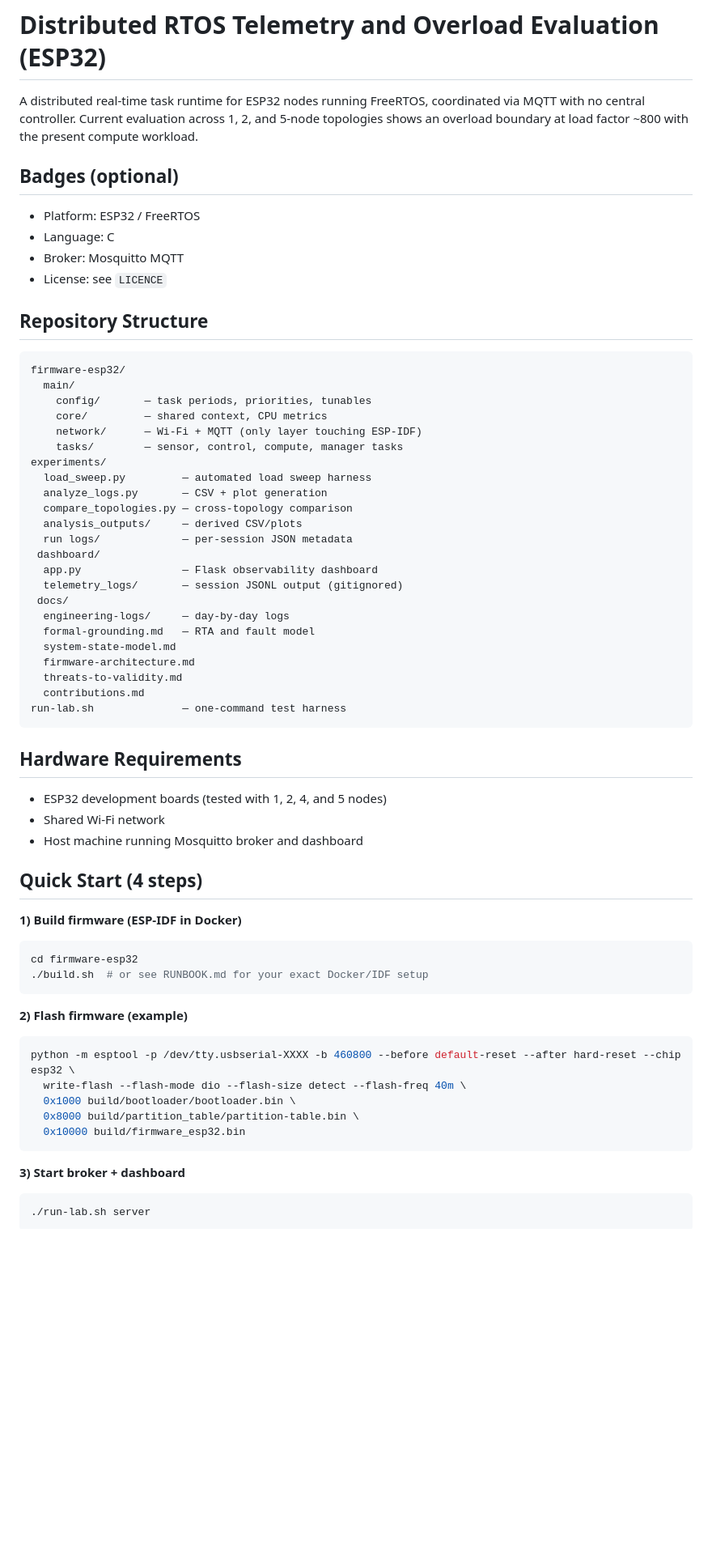
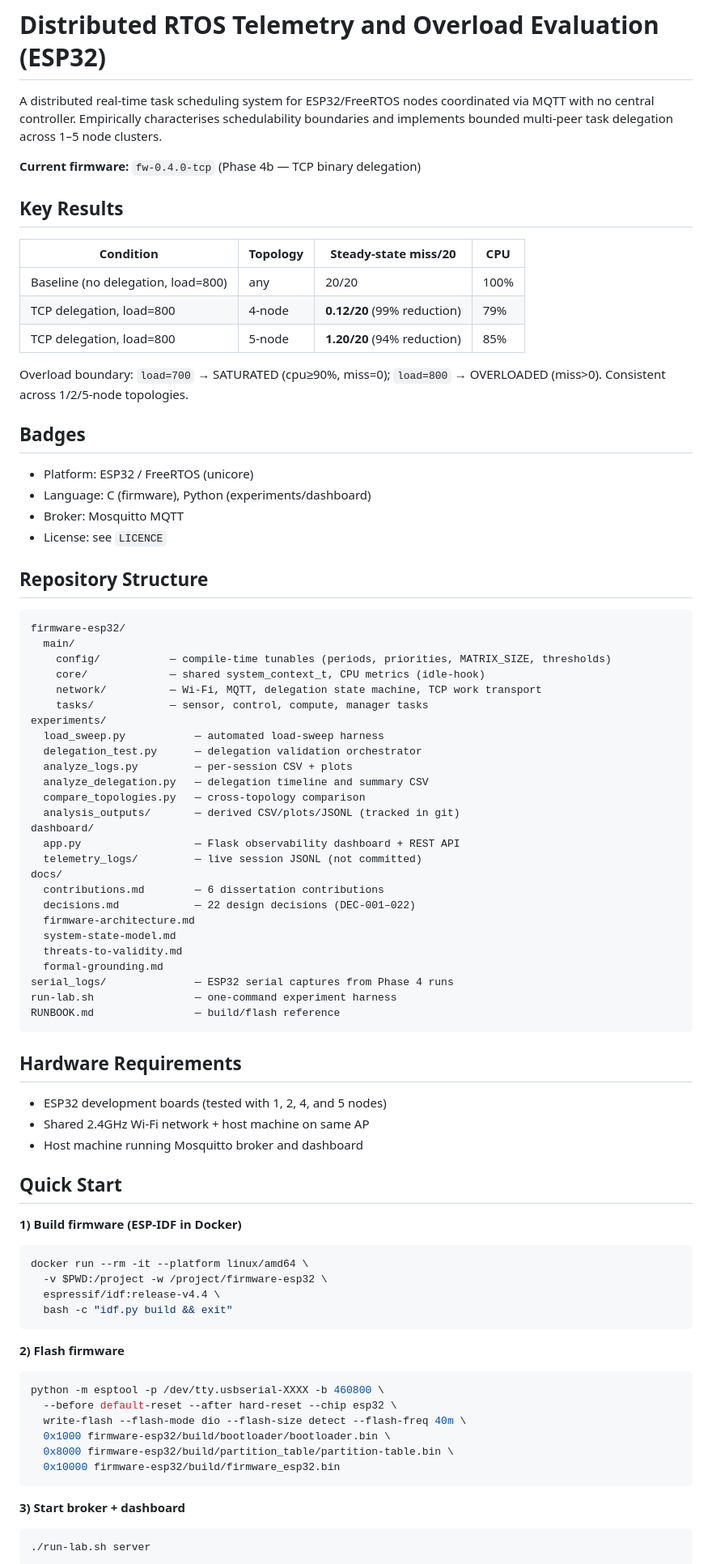
Before and after one commit to anaadimishra/distributed_rtos, a Markdown page: README.md, the part around one of its changes. Shown at 81% size. Drawn GitHub-style; blank space fills up the shorter version.

````diff
--- a/README.md
+++ b/README.md
@@ -1,60 +1,80 @@
 # Distributed RTOS Telemetry and Overload Evaluation (ESP32)
 
-A distributed real-time task runtime for ESP32 nodes running FreeRTOS, coordinated via MQTT with no central controller. Current evaluation across 1, 2, and 5-node topologies shows an overload boundary at load factor ~800 with the present compute workload.
+A distributed real-time task scheduling system for ESP32/FreeRTOS nodes coordinated via MQTT with no central controller. Empirically characterises schedulability boundaries and implements bounded multi-peer task delegation across 1–5 node clusters.
 
-## Badges (optional)
-- Platform: ESP32 / FreeRTOS
-- Language: C
+**Current firmware:** `fw-0.4.0-tcp` (Phase 4b — TCP binary delegation)
+
+## Key Results
+
+| Condition | Topology | Steady-state miss/20 | CPU |
+|---|---|---|---|
+| Baseline (no delegation, load=800) | any | 20/20 | 100% |
+| TCP delegation, load=800 | 4-node | **0.12/20** (99% reduction) | 79% |
+| TCP delegation, load=800 | 5-node | **1.20/20** (94% reduction) | 85% |
+
+Overload boundary: `load=700` → SATURATED (cpu≥90%, miss=0); `load=800` → OVERLOADED (miss>0). Consistent across 1/2/5-node topologies.
+
+## Badges
+- Platform: ESP32 / FreeRTOS (unicore)
+- Language: C (firmware), Python (experiments/dashboard)
 - Broker: Mosquitto MQTT
 - License: see `LICENCE`
 
 ## Repository Structure
+
 ```
 firmware-esp32/
   main/
-    config/       — task periods, priorities, tunables
-    core/         — shared context, CPU metrics
-    network/      — Wi-Fi + MQTT (only layer touching ESP-IDF)
-    tasks/        — sensor, control, compute, manager tasks
+    config/           — compile-time tunables (periods, priorities, MATRIX_SIZE, thresholds)
+    core/             — shared system_context_t, CPU metrics (idle-hook)
+    network/          — Wi-Fi, MQTT, delegation state machine, TCP work transport
+    tasks/            — sensor, control, compute, manager tasks
 experiments/
-  load_sweep.py         — automated load sweep harness
-  analyze_logs.py       — CSV + plot generation
-  compare_topologies.py — cross-topology comparison
-  analysis_outputs/     — derived CSV/plots
-  run logs/             — per-session JSON metadata
- dashboard/
-  app.py                — Flask observability dashboard
-  telemetry_logs/       — session JSONL output (gitignored)
- docs/
-  engineering-logs/     — day-by-day logs
-  formal-grounding.md   — RTA and fault model
+  load_sweep.py           — automated load-sweep harness
+  delegation_test.py      — delegation validation orchestrator
+  analyze_logs.py         — per-session CSV + plots
+  analyze_delegation.py   — delegation timeline and summary CSV
+  compare_topologies.py   — cross-topology comparison
+  analysis_outputs/       — derived CSV/plots/JSONL (tracked in git)
+dashboard/
+  app.py                  — Flask observability dashboard + REST API
+  telemetry_logs/         — live session JSONL (not committed)
+docs/
+  contributions.md        — 6 dissertation contributions
+  decisions.md            — 22 design decisions (DEC-001–022)
+  firmware-architecture.md
   system-state-model.md
-  firmware-architecture.md
   threats-to-validity.md
-  contributions.md
-run-lab.sh              — one-command test harness
+  formal-grounding.md
+serial_logs/              — ESP32 serial captures from Phase 4 runs
+run-lab.sh                — one-command experiment harness
+RUNBOOK.md                — build/flash reference
 ```
 
 ## Hardware Requirements
+
 - ESP32 development boards (tested with 1, 2, 4, and 5 nodes)
-- Shared Wi-Fi network
+- Shared 2.4GHz Wi-Fi network + host machine on same AP
 - Host machine running Mosquitto broker and dashboard
 
-## Quick Start (4 steps)
+## Quick Start
 
 **1) Build firmware (ESP-IDF in Docker)**
 ```bash
-cd firmware-esp32
-./build.sh  # or see RUNBOOK.md for your exact Docker/IDF setup
+docker run --rm -it --platform linux/amd64 \
+  -v $PWD:/project -w /project/firmware-esp32 \
+  espressif/idf:release-v4.4 \
+  bash -c "idf.py build && exit"
 ```
 
-**2) Flash firmware (example)**
+**2) Flash firmware**
 ```bash
-python -m esptool -p /dev/tty.usbserial-XXXX -b 460800 --before default-reset --after hard-reset --chip esp32 \
+python -m esptool -p /dev/tty.usbserial-XXXX -b 460800 \
+  --before default-reset --after hard-reset --chip esp32 \
   write-flash --flash-mode dio --flash-size detect --flash-freq 40m \
-  0x1000 build/bootloader/bootloader.bin \
-  0x8000 build/partition_table/partition-table.bin \
-  0x10000 build/firmware_esp32.bin
+  0x1000 firmware-esp32/build/bootloader/bootloader.bin \
+  0x8000 firmware-esp32/build/partition_table/partition-table.bin \
+  0x10000 firmware-esp32/build/firmware_esp32.bin
 ```
 
 **3) Start broker + dashboard**
````
Also changed, not shown: other parts of README.md (+56 -37 lines).
